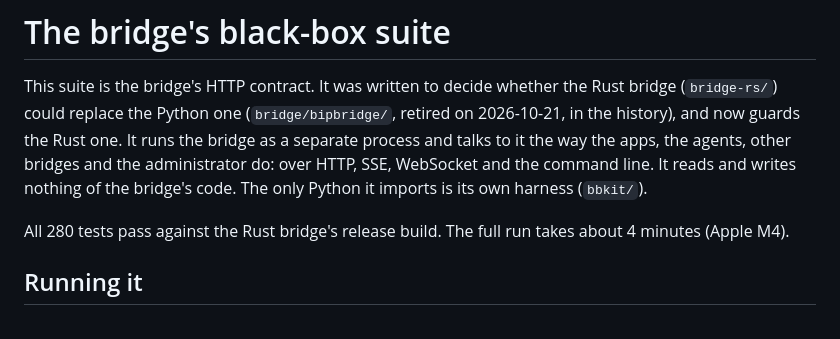
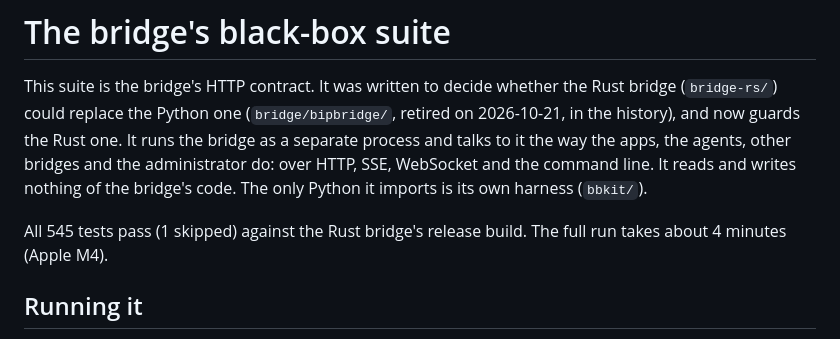
Before and after one commit to Alexbob0/BipAgents, a Markdown page: bridge/tests_blackbox/README.md, the part around the change. Rendered like a GitHub page.

Commit message:
Black-box README: the suite's count (545)
Co-Authored-By: Claude Opus 5.5 <noreply@anthropic.com>

```diff
--- a/bridge/tests_blackbox/README.md
+++ b/bridge/tests_blackbox/README.md
@@ -6,7 +6,7 @@ runs the bridge as a separate process and talks to it the way the apps, the agen
 administrator do: over HTTP, SSE, WebSocket and the command line. It reads and writes nothing of the bridge's code.
 The only Python it imports is its own harness (`bbkit/`).
 
-All 280 tests pass against the Rust bridge's release build. The full run takes about 4 minutes (Apple M4).
+All 545 tests pass (1 skipped) against the Rust bridge's release build. The full run takes about 4 minutes (Apple M4).
 
 ## Running it
 
```
